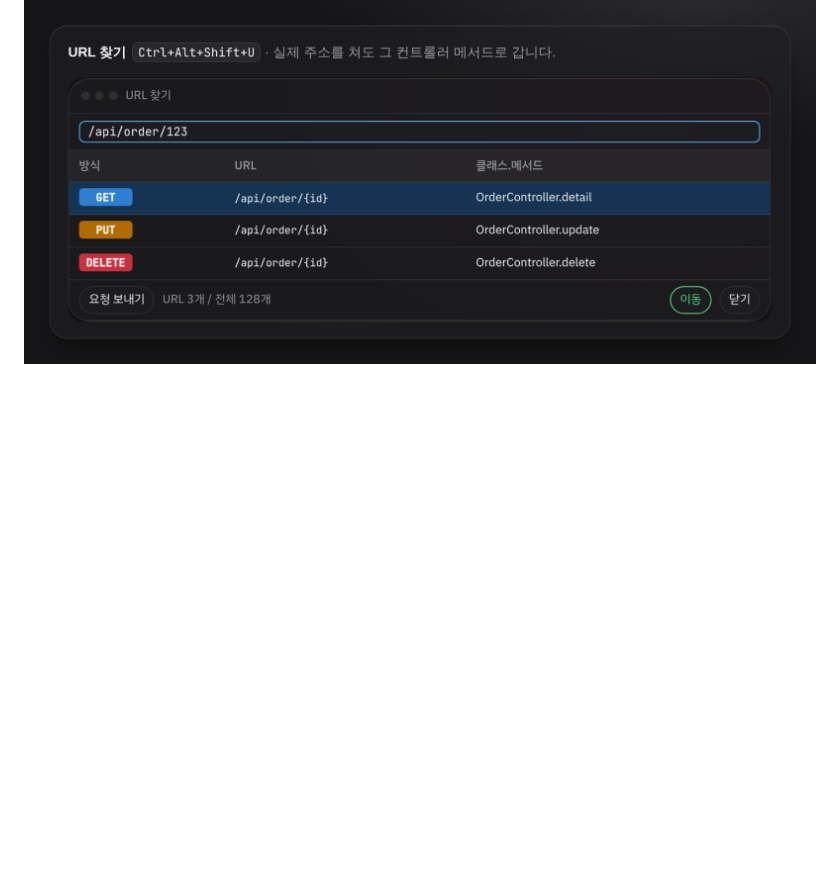
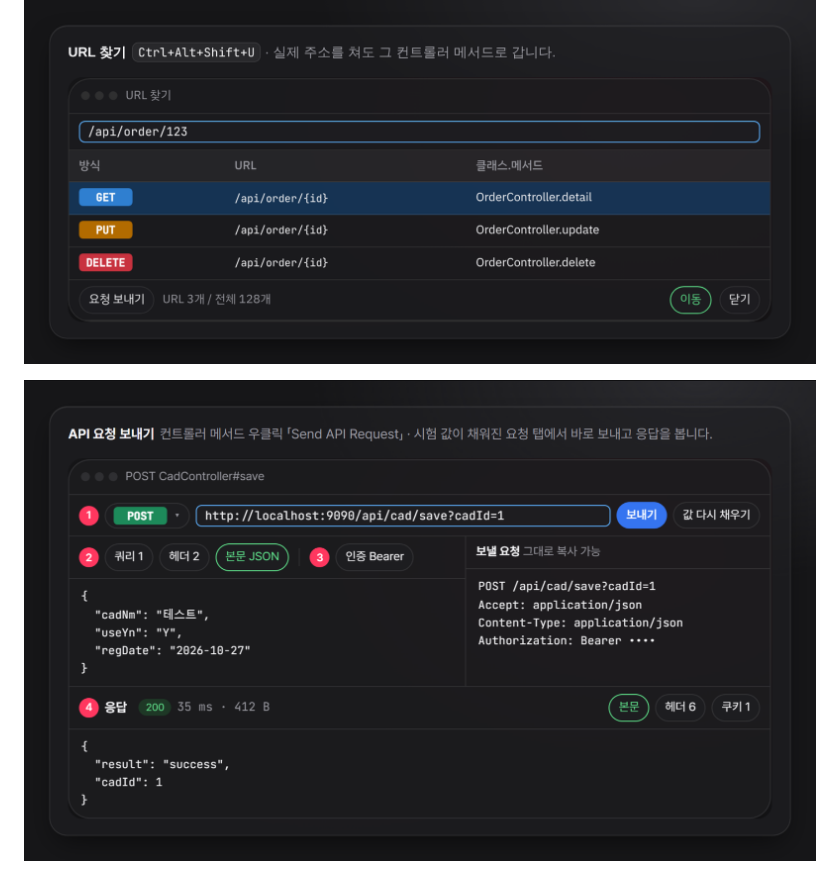
Before and after one commit to guraking/ei-ide, a Markdown page: README.md, the part around the change. Drawn GitHub-style; pictures changed too: docs/img/readme-api-test.png; blank space fills up the shorter version.

Commit message:
설명서 Git · 서버 · API 그림을 1070 화면으로, README API 그림 채움
Co-Authored-By: Claude Opus 5.5 (1M context) <noreply@anthropic.com>

```diff
--- a/README.md
+++ b/README.md
@@ -24,6 +24,8 @@
 
 ![URL 찾기 Ctrl+Alt+Shift+U](docs/img/readme-url-finder.png)
 
+![API 요청 보내기: 컨트롤러 메서드 우클릭 Send API Request](docs/img/readme-api-test.png)
+
 ![함께 들어 있는 것](docs/img/readme-bundled.png)
 
 ![설치: 설치 파일 실행 → 한 번 켰다 끄기 → release\플러그인설치.bat → Language and Region 에서 Korean](docs/img/readme-install.png)
```
Also changed, not shown: 수정내역.md (+4 -0 lines), 진행상황.md (+1 -1 lines), docs/img/api-test.png, 2 other files.
